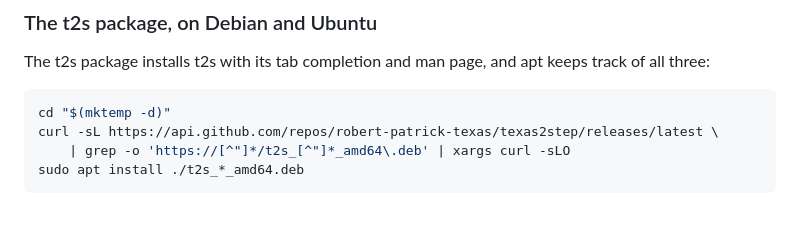
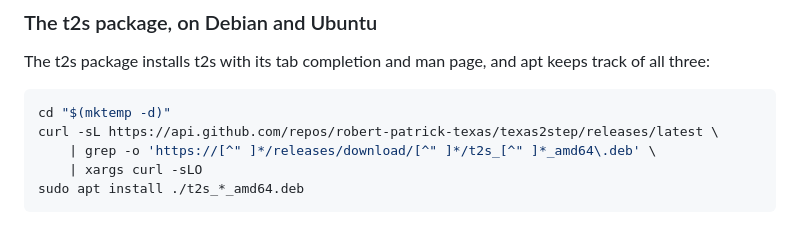
Before and after one commit to robert-patrick-texas/texas2step, a Markdown page: docs/t2s.md, the part around the change. Drawn GitHub-style.

````diff
--- a/docs/t2s.md
+++ b/docs/t2s.md
@@ -80,7 +80,8 @@ all three:
 ```bash
 cd "$(mktemp -d)"
 curl -sL https://api.github.com/repos/robert-patrick-texas/texas2step/releases/latest \
-    | grep -o 'https://[^"]*/t2s_[^"]*_amd64\.deb' | xargs curl -sLO
+    | grep -o 'https://[^" ]*/releases/download/[^" ]*/t2s_[^" ]*_amd64\.deb' \
+    | xargs curl -sLO
 sudo apt install ./t2s_*_amd64.deb
 ```
 
````
Also changed, not shown: docs/install.md (+5 -1 lines), docs/roadmap.md (+0 -9 lines).
